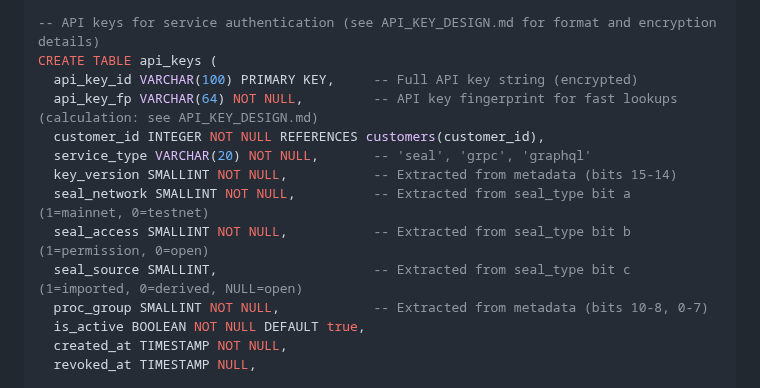
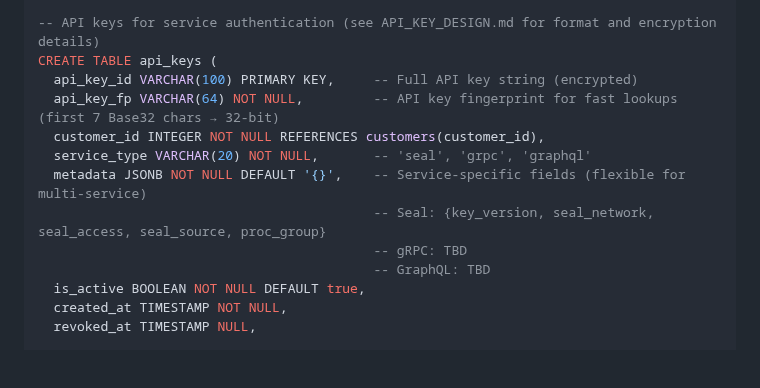
Before and after one commit to mario4tier/suiftly-co, a Markdown page: docs/CUSTOMER_SERVICE_SCHEMA.md, the part around the change. Drawn GitHub-style; blank space fills up the shorter version.

```diff
--- a/docs/CUSTOMER_SERVICE_SCHEMA.md
+++ b/docs/CUSTOMER_SERVICE_SCHEMA.md
@@ -548,14 +548,13 @@ CREATE TABLE service_instances (
 -- API keys for service authentication (see API_KEY_DESIGN.md for format and encryption details)
 CREATE TABLE api_keys (
   api_key_id VARCHAR(100) PRIMARY KEY,     -- Full API key string (encrypted)
-  api_key_fp VARCHAR(64) NOT NULL,         -- API key fingerprint for fast lookups (calculation: see API_KEY_DESIGN.md)
+  api_key_fp VARCHAR(64) NOT NULL,         -- API key fingerprint for fast lookups (first 7 Base32 chars → 32-bit)
   customer_id INTEGER NOT NULL REFERENCES customers(customer_id),
   service_type VARCHAR(20) NOT NULL,       -- 'seal', 'grpc', 'graphql'
-  key_version SMALLINT NOT NULL,           -- Extracted from metadata (bits 15-14)
-  seal_network SMALLINT NOT NULL,          -- Extracted from seal_type bit a (1=mainnet, 0=testnet)
-  seal_access SMALLINT NOT NULL,           -- Extracted from seal_type bit b (1=permission, 0=open)
-  seal_source SMALLINT,                    -- Extracted from seal_type bit c (1=imported, 0=derived, NULL=open)
-  proc_group SMALLINT NOT NULL,            -- Extracted from metadata (bits 10-8, 0-7)
+  metadata JSONB NOT NULL DEFAULT '{}',    -- Service-specific fields (flexible for multi-service)
+                                           -- Seal: {key_version, seal_network, seal_access, seal_source, proc_group}
+                                           -- gRPC: TBD
+                                           -- GraphQL: TBD
   is_active BOOLEAN NOT NULL DEFAULT true,
   created_at TIMESTAMP NOT NULL,
   revoked_at TIMESTAMP NULL,
```
Also changed, not shown: SCHEMA_FIELD_ANALYSIS.md (added, +581 -0 lines).
